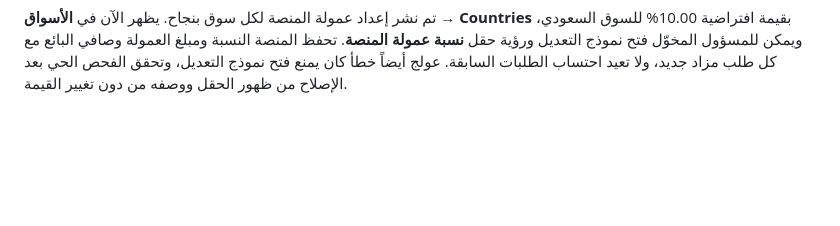
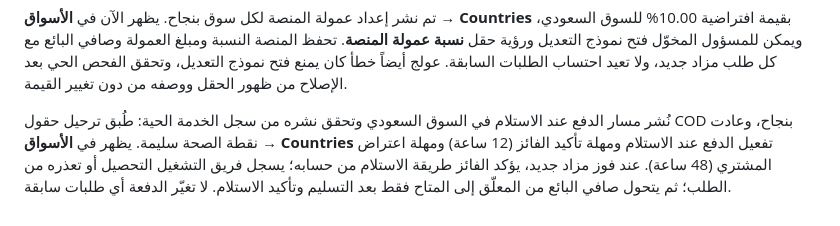
Before and after one commit to same7egypt-pixel/mazad, a Markdown page: docs/ACCOUNT_ACCESS_DIAGNOSTIC_AR.md, the part around the change. Rendered like a GitHub page; blank space fills up the shorter version.

```diff
--- a/docs/ACCOUNT_ACCESS_DIAGNOSTIC_AR.md
+++ b/docs/ACCOUNT_ACCESS_DIAGNOSTIC_AR.md
@@ -35,3 +35,5 @@
 تم نشر رسالة نجاح متحركة بعد إرسال المنتج للمراجعة مع عودة تلقائية للصفحة الرئيسية، كما تم التحقق خارجياً من بحث الصفحة الرئيسية وخيارات المدينة وحالة القطعة والفرز ومسح التصفية. تبقى حالة السوق الفارغة صحيحة إلى أن يعتمد منتج ويُجدول مزاد حي.
 
 تم نشر إعداد عمولة المنصة لكل سوق بنجاح. يظهر الآن في **الأسواق → Countries** بقيمة افتراضية 10.00% للسوق السعودي، ويمكن للمسؤول المخوّل فتح نموذج التعديل ورؤية حقل **نسبة عمولة المنصة**. تحفظ المنصة النسبة ومبلغ العمولة وصافي البائع مع كل طلب مزاد جديد، ولا تعيد احتساب الطلبات السابقة. عولج أيضاً خطأ كان يمنع فتح نموذج التعديل، وتحقق الفحص الحي بعد الإصلاح من ظهور الحقل ووصفه من دون تغيير القيمة.
+
+نُشر مسار الدفع عند الاستلام في السوق السعودي وتحقق نشره من سجل الخدمة الحية: طُبق ترحيل حقول COD بنجاح، وعادت نقطة الصحة سليمة. يظهر في **الأسواق → Countries** تفعيل الدفع عند الاستلام ومهلة تأكيد الفائز (12 ساعة) ومهلة اعتراض المشتري (48 ساعة). عند فوز مزاد جديد، يؤكد الفائز طريقة الاستلام من حسابه؛ يسجل فريق التشغيل التحصيل أو تعذره من الطلب؛ ثم يتحول صافي البائع من المعلّق إلى المتاح فقط بعد التسليم وتأكيد الاستلام. لا تغيّر الدفعة أي طلبات سابقة.
```
Also changed, not shown: todo.md (+1 -1 lines).
